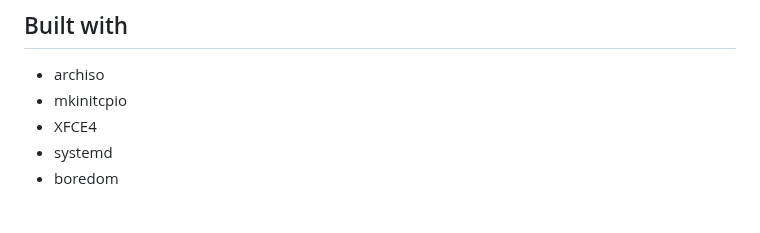
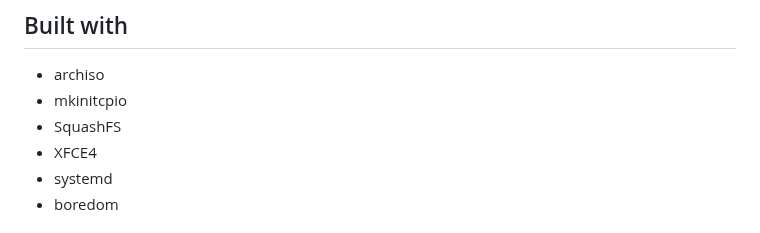
Before and after one commit to gregoropmann/GregorOpmannOS, a Markdown page: README.md, the part around the change. Rendered like a GitHub page.

```diff
--- a/README.md
+++ b/README.md
@@ -55,6 +55,7 @@ Use responsibly.
 
 - archiso
 - mkinitcpio
+- SquashFS
 - XFCE4
 - systemd
 - boredom
```
